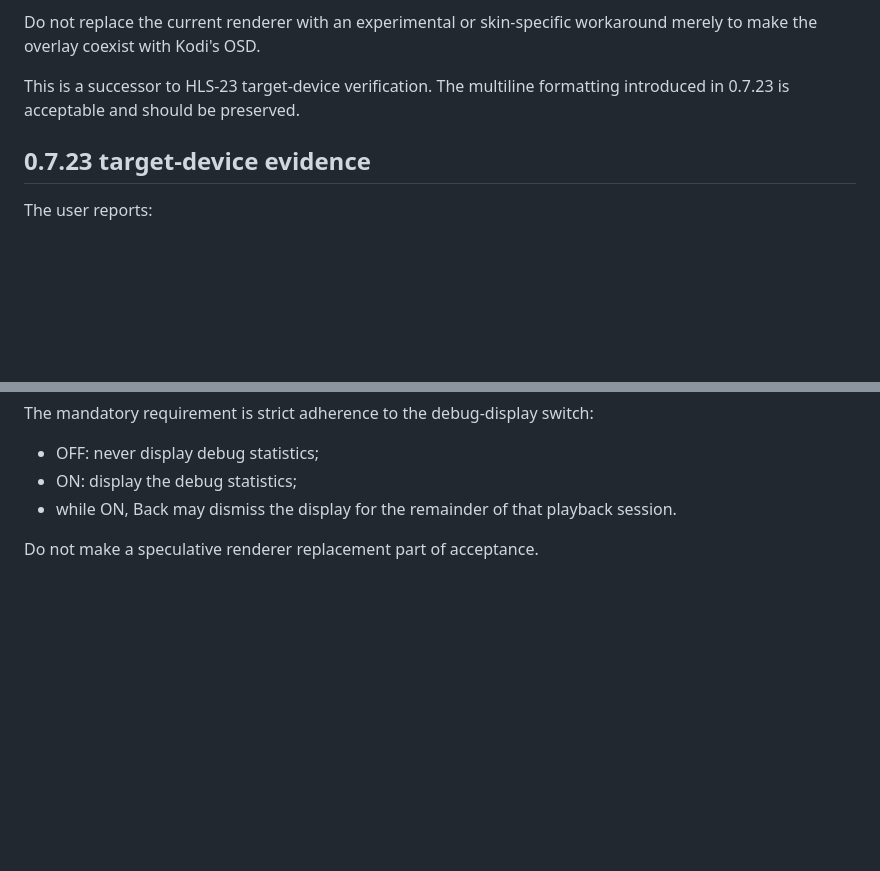
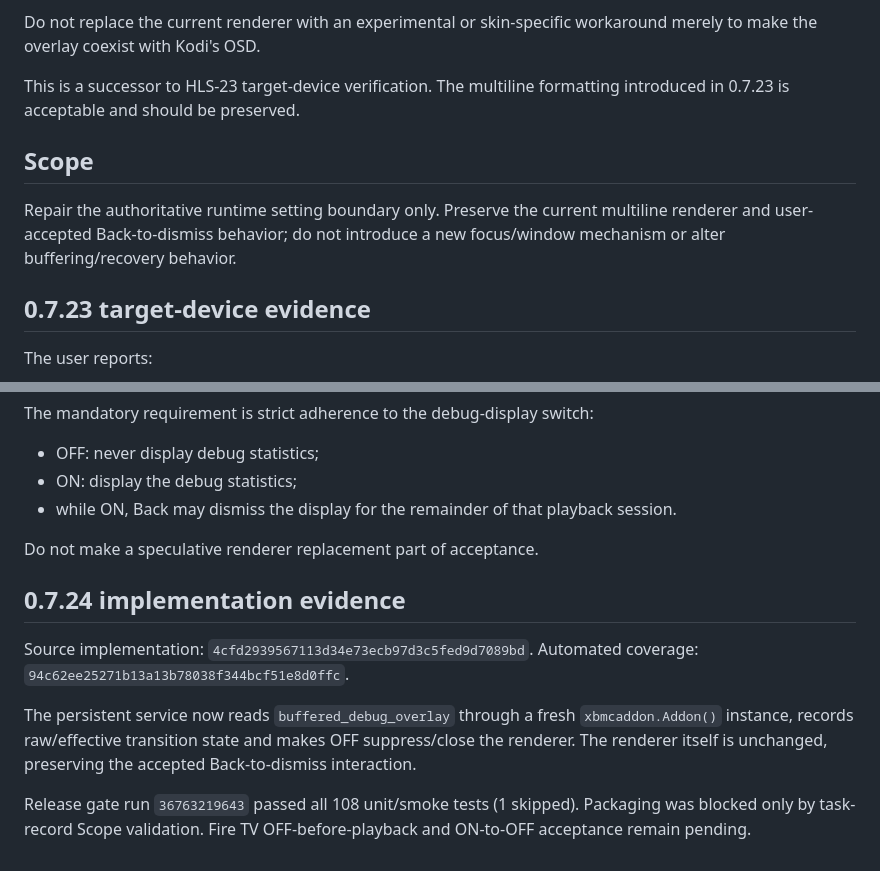
Before and after one commit to ihabmmali/appi, a Markdown page: docs/tasks/HLS-26.md, 2 parts joined by grey strips. Rendered like a GitHub page; blank space fills up the shorter version.

```diff
--- a/docs/tasks/HLS-26.md
+++ b/docs/tasks/HLS-26.md
@@ -18,6 +18,9 @@ Preserve the current user-accepted **Back-to-dismiss** behavior unless there is
 Do not replace the current renderer with an experimental or skin-specific workaround merely to make the overlay coexist with Kodi's OSD.
 
 This is a successor to HLS-23 target-device verification. The multiline formatting introduced in 0.7.23 is acceptable and should be preserved.
+
+## Scope
+Repair the authoritative runtime setting boundary only. Preserve the current multiline renderer and user-accepted Back-to-dismiss behavior; do not introduce a new focus/window mechanism or alter buffering/recovery behavior.
 
 ## 0.7.23 target-device evidence
 The user reports:
@@ -142,3 +145,10 @@ The mandatory requirement is strict adherence to the debug-display switch:
 - while ON, Back may dismiss the display for the remainder of that playback session.
 
 Do not make a speculative renderer replacement part of acceptance.
+
+## 0.7.24 implementation evidence
+Source implementation: `4cfd2939567113d34e73ecb97d3c5fed9d7089bd`. Automated coverage: `94c62ee25271b13a13b78038f344bcf51e8d0ffc`.
+
+The persistent service now reads `buffered_debug_overlay` through a fresh `xbmcaddon.Addon()` instance, records raw/effective transition state and makes OFF suppress/close the renderer. The renderer itself is unchanged, preserving the accepted Back-to-dismiss interaction.
+
+Release gate run `36763219643` passed all 108 unit/smoke tests (1 skipped). Packaging was blocked only by task-record Scope validation. Fire TV OFF-before-playback and ON-to-OFF acceptance remain pending.
```
Also changed, not shown: docs/tasks/HLS-25.md (+10 -0 lines), docs/tasks/META-1.md (+10 -0 lines).
